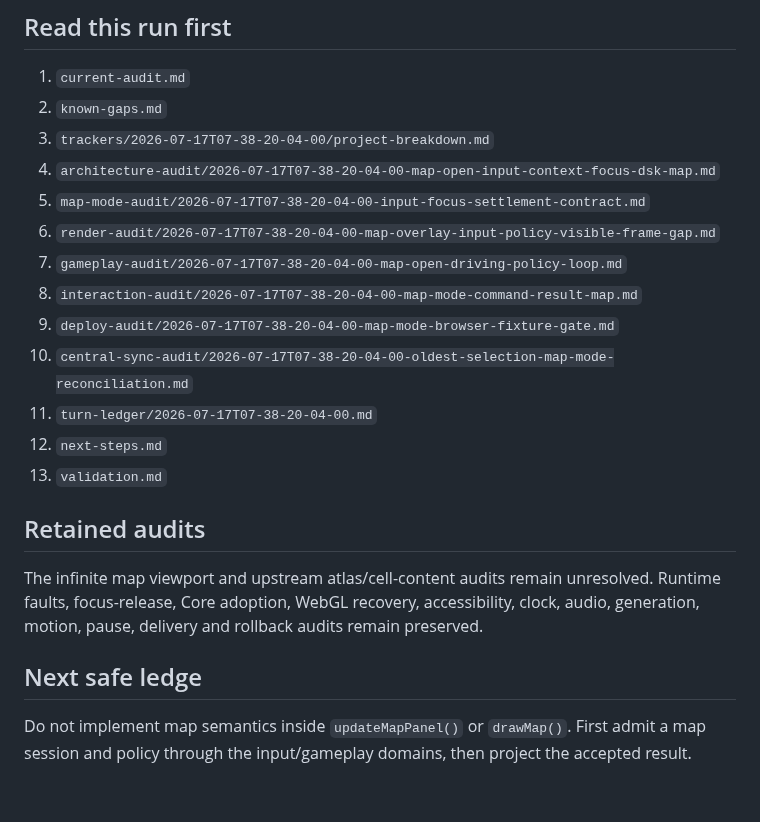
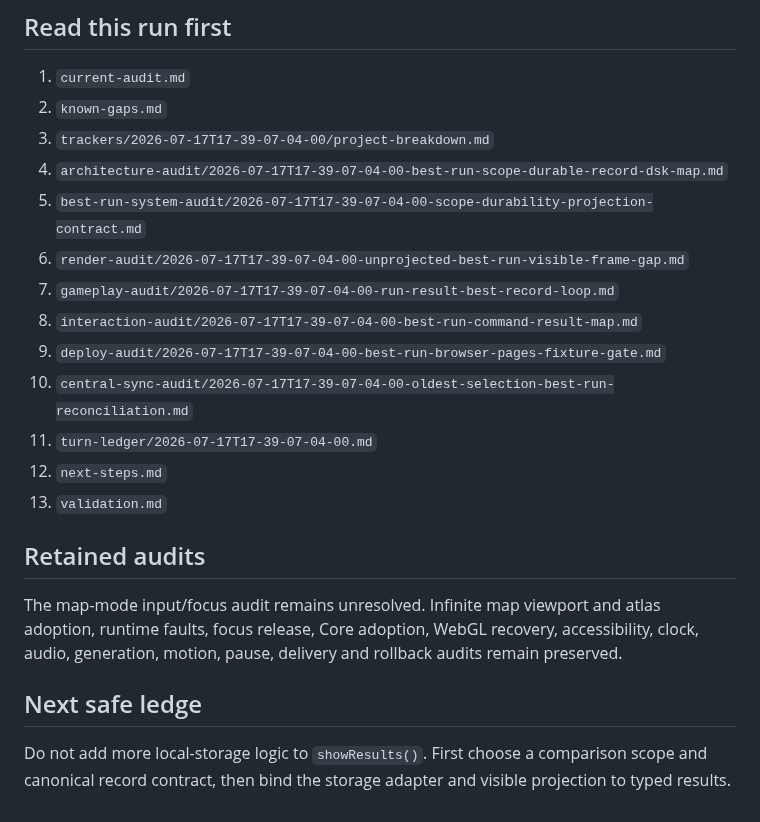
Before and after one commit to LuminaryLabs-Publish/TheLongHaul, a Markdown page: .agent/START_HERE.md, the part around one of its changes. Drawn GitHub-style.

```diff
--- a/.agent/START_HERE.md
+++ b/.agent/START_HERE.md
@@ -69,22 +74,22 @@ planned map-mode surfaces:           18
 
 1. `current-audit.md`
 2. `known-gaps.md`
-3. `trackers/2026-07-17T07-38-20-04-00/project-breakdown.md`
-4. `architecture-audit/2026-07-17T07-38-20-04-00-map-open-input-context-focus-dsk-map.md`
-5. `map-mode-audit/2026-07-17T07-38-20-04-00-input-focus-settlement-contract.md`
-6. `render-audit/2026-07-17T07-38-20-04-00-map-overlay-input-policy-visible-frame-gap.md`
-7. `gameplay-audit/2026-07-17T07-38-20-04-00-map-open-driving-policy-loop.md`
-8. `interaction-audit/2026-07-17T07-38-20-04-00-map-mode-command-result-map.md`
-9. `deploy-audit/2026-07-17T07-38-20-04-00-map-mode-browser-fixture-gate.md`
-10. `central-sync-audit/2026-07-17T07-38-20-04-00-oldest-selection-map-mode-reconciliation.md`
-11. `turn-ledger/2026-07-17T07-38-20-04-00.md`
+3. `trackers/2026-07-17T17-39-07-04-00/project-breakdown.md`
+4. `architecture-audit/2026-07-17T17-39-07-04-00-best-run-scope-durable-record-dsk-map.md`
+5. `best-run-system-audit/2026-07-17T17-39-07-04-00-scope-durability-projection-contract.md`
+6. `render-audit/2026-07-17T17-39-07-04-00-unprojected-best-run-visible-frame-gap.md`
+7. `gameplay-audit/2026-07-17T17-39-07-04-00-run-result-best-record-loop.md`
+8. `interaction-audit/2026-07-17T17-39-07-04-00-best-run-command-result-map.md`
+9. `deploy-audit/2026-07-17T17-39-07-04-00-best-run-browser-pages-fixture-gate.md`
+10. `central-sync-audit/2026-07-17T17-39-07-04-00-oldest-selection-best-run-reconciliation.md`
+11. `turn-ledger/2026-07-17T17-39-07-04-00.md`
 12. `next-steps.md`
 13. `validation.md`
 
 ## Retained audits
 
-The infinite map viewport and upstream atlas/cell-content audits remain unresolved. Runtime faults, focus-release, Core adoption, WebGL recovery, accessibility, clock, audio, generation, motion, pause, delivery and rollback audits remain preserved.
+The map-mode input/focus audit remains unresolved. Infinite map viewport and atlas adoption, runtime faults, focus release, Core adoption, WebGL recovery, accessibility, clock, audio, generation, motion, pause, delivery and rollback audits remain preserved.
 
 ## Next safe ledge
 
-Do not implement map semantics inside `updateMapPanel()` or `drawMap()`. First admit a map session and policy through the input/gameplay domains, then project the accepted result.
+Do not add more local-storage logic to `showResults()`. First choose a comparison scope and canonical record contract, then bind the storage adapter and visible projection to typed results.
```
Also changed, not shown: other parts of .agent/START_HERE.md (+30 -25 lines).
